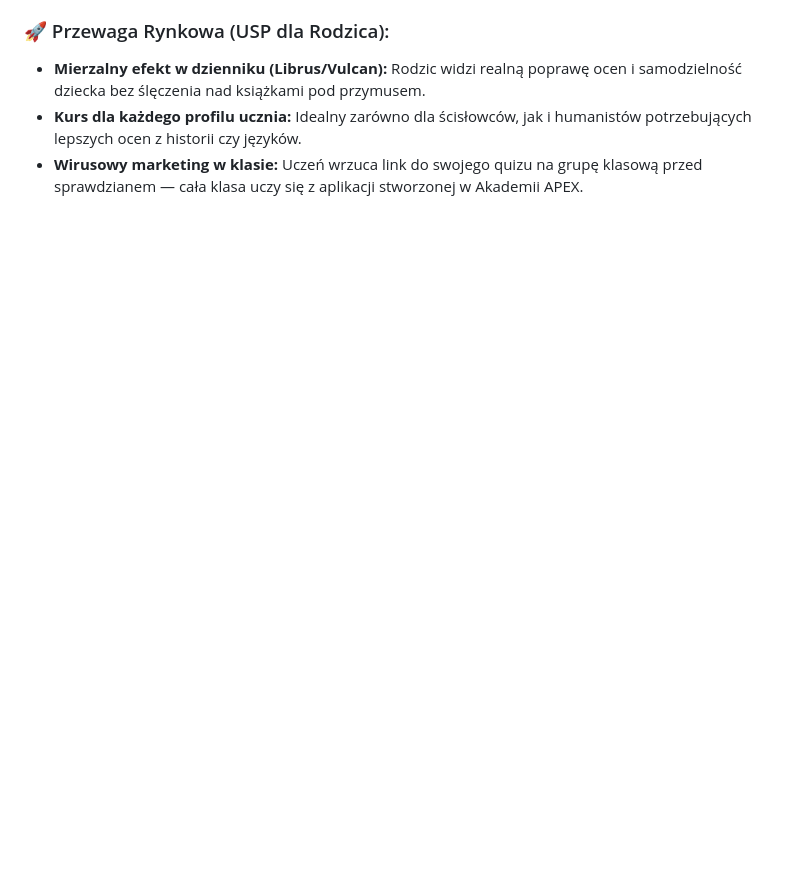
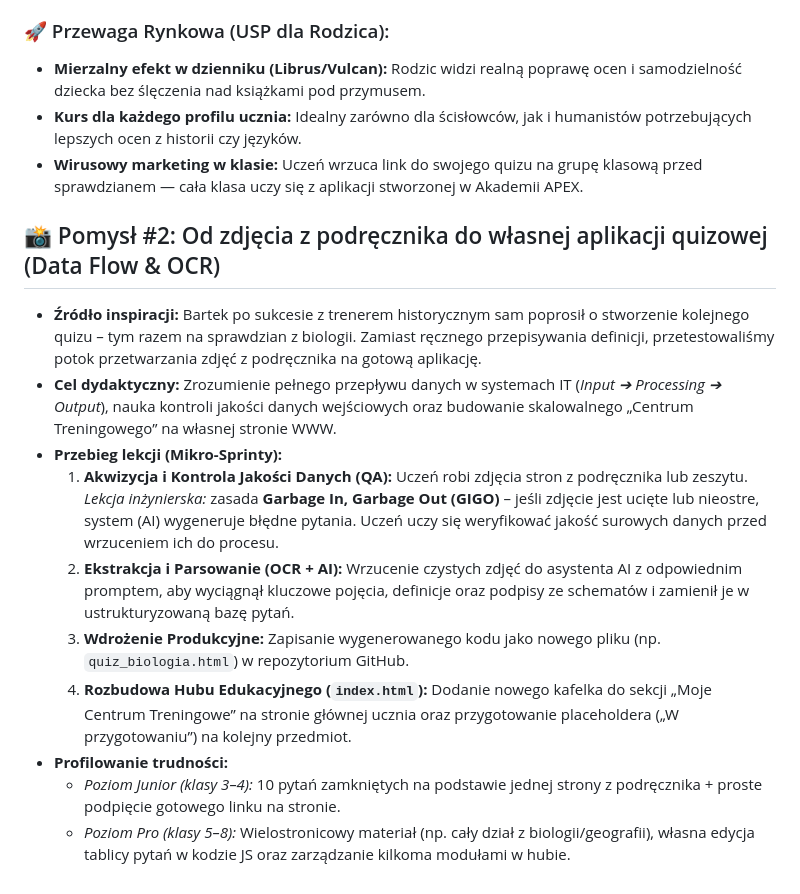
Before and after one commit to WojciechCzyzyk/WojciechCzyzyk.github.io, a Markdown page: pomysly_na_lekcje.md, the part around the change. Rendered like a GitHub page; blank space fills up the shorter version.

Commit message:
Add lesson idea for quiz app from textbook images
Added a new lesson idea focusing on converting textbook images into a quiz application using data flow and OCR techniques, including detailed lesson steps and difficulty profiling.

```diff
--- a/pomysly_na_lekcje.md
+++ b/pomysly_na_lekcje.md
@@ -40,3 +40,16 @@ System opiera się na gotowych „klockach technologicznych”, które instrukto
 * **Mierzalny efekt w dzienniku (Librus/Vulcan):** Rodzic widzi realną poprawę ocen i samodzielność dziecka bez ślęczenia nad książkami pod przymusem.
 * **Kurs dla każdego profilu ucznia:** Idealny zarówno dla ścisłowców, jak i humanistów potrzebujących lepszych ocen z historii czy języków.
 * **Wirusowy marketing w klasie:** Uczeń wrzuca link do swojego quizu na grupę klasową przed sprawdzianem — cała klasa uczy się z aplikacji stworzonej w Akademii APEX.
+
+
+## 📸 Pomysł #2: Od zdjęcia z podręcznika do własnej aplikacji quizowej (Data Flow & OCR)
+* **Źródło inspiracji:** Bartek po sukcesie z trenerem historycznym sam poprosił o stworzenie kolejnego quizu – tym razem na sprawdzian z biologii. Zamiast ręcznego przepisywania definicji, przetestowaliśmy potok przetwarzania zdjęć z podręcznika na gotową aplikację.
+* **Cel dydaktyczny:** Zrozumienie pełnego przepływu danych w systemach IT (*Input ➔ Processing ➔ Output*), nauka kontroli jakości danych wejściowych oraz budowanie skalowalnego „Centrum Treningowego” na własnej stronie WWW.
+* **Przebieg lekcji (Mikro-Sprinty):**
+  1. **Akwizycja i Kontrola Jakości Danych (QA):** Uczeń robi zdjęcia stron z podręcznika lub zeszytu. *Lekcja inżynierska:* zasada **Garbage In, Garbage Out (GIGO)** – jeśli zdjęcie jest ucięte lub nieostre, system (AI) wygeneruje błędne pytania. Uczeń uczy się weryfikować jakość surowych danych przed wrzuceniem ich do procesu.
+  2. **Ekstrakcja i Parsowanie (OCR + AI):** Wrzucenie czystych zdjęć do asystenta AI z odpowiednim promptem, aby wyciągnął kluczowe pojęcia, definicje oraz podpisy ze schematów i zamienił je w ustrukturyzowaną bazę pytań.
+  3. **Wdrożenie Produkcyjne:** Zapisanie wygenerowanego kodu jako nowego pliku (np. `quiz_biologia.html`) w repozytorium GitHub.
+  4. **Rozbudowa Hubu Edukacyjnego (`index.html`):** Dodanie nowego kafelka do sekcji „Moje Centrum Treningowe” na stronie głównej ucznia oraz przygotowanie placeholdera („W przygotowaniu”) na kolejny przedmiot.
+* **Profilowanie trudności:**
+  - *Poziom Junior (klasy 3–4):* 10 pytań zamkniętych na podstawie jednej strony z podręcznika + proste podpięcie gotowego linku na stronie.
+  - *Poziom Pro (klasy 5–8):* Wielostronicowy materiał (np. cały dział z biologii/geografii), własna edycja tablicy pytań w kodzie JS oraz zarządzanie kilkoma modułami w hubie.
```
